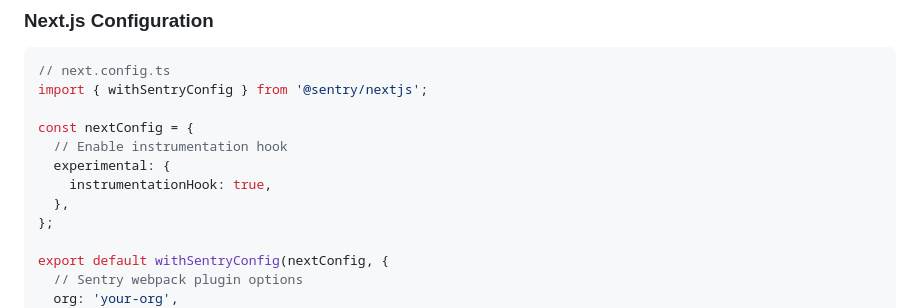
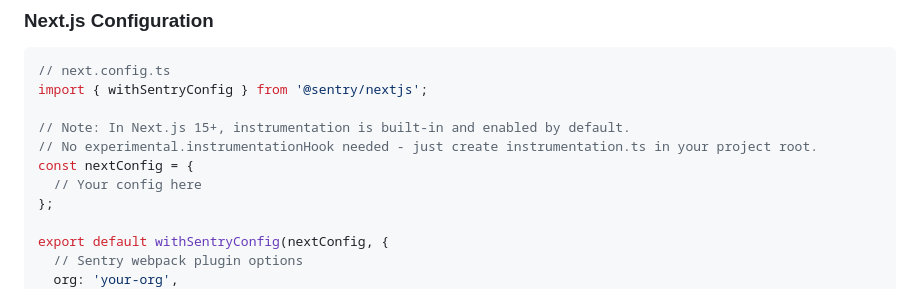
Before and after one commit to 3DHDSoft/devmultiplier-academy, a Markdown page: docs/error-handling-logging.md, the part around the change. Rendered like a GitHub page.

Commit message:
Updated instructions

```diff
--- a/docs/error-handling-logging.md
+++ b/docs/error-handling-logging.md
@@ -1517,11 +1517,10 @@ In your Vercel project settings, add:
 // next.config.ts
 import { withSentryConfig } from '@sentry/nextjs';
 
+// Note: In Next.js 15+, instrumentation is built-in and enabled by default.
+// No experimental.instrumentationHook needed - just create instrumentation.ts in your project root.
 const nextConfig = {
-  // Enable instrumentation hook
-  experimental: {
-    instrumentationHook: true,
-  },
+  // Your config here
 };
 
 export default withSentryConfig(nextConfig, {
```
